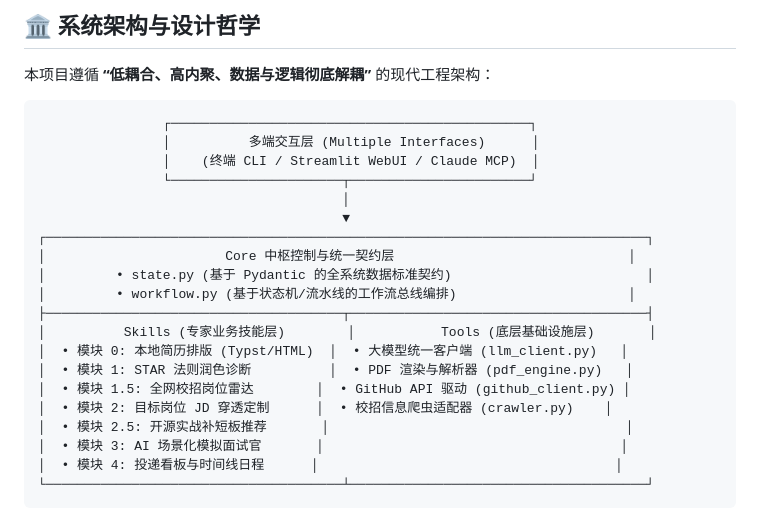
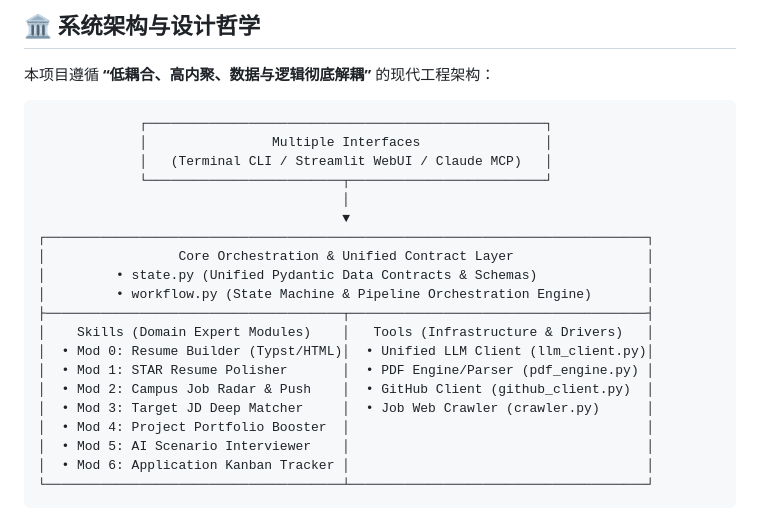
Before and after one commit to Frank-Joe-99/JobHunt-Copilot, a Markdown page: README.md, the part around the change. Rendered like a GitHub page.

Commit message:
docs(readme): translate architecture diagram to English and fix box alignment
- Convert labels across Core, Skills, and Tools layers into English
- Center top interface box and align ASCII connectors, dividers, and borders

````diff
--- a/README.md
+++ b/README.md
@@ -27,25 +27,25 @@
 本项目遵循 **“低耦合、高内聚、数据与逻辑彻底解耦”** 的现代工程架构：
 
 ```
-                ┌──────────────────────────────────────────────┐
-                │          多端交互层 (Multiple Interfaces)      │
-                │    (终端 CLI / Streamlit WebUI / Claude MCP)  │
-                └──────────────────────┬───────────────────────┘
+             ┌───────────────────────────────────────────────────┐
+             │                Multiple Interfaces                │
+             │   (Terminal CLI / Streamlit WebUI / Claude MCP)   │
+             └─────────────────────────┬─────────────────────────┘
                                        │
                                        ▼
 ┌─────────────────────────────────────────────────────────────────────────────┐
-│                       Core 中枢控制与统一契约层                              │
-│         • state.py (基于 Pydantic 的全系统数据标准契约)                         │
-│         • workflow.py (基于状态机/流水线的工作流总线编排)                      │
+│                 Core Orchestration & Unified Contract Layer                 │
+│         • state.py (Unified Pydantic Data Contracts & Schemas)              │
+│         • workflow.py (State Machine & Pipeline Orchestration Engine)       │
 ├──────────────────────────────────────┬──────────────────────────────────────┤
-│          Skills (专家业务技能层)        │           Tools (底层基础设施层)       │
-│  • 模块 0: 本地简历排版 (Typst/HTML)  │  • 大模型统一客户端 (llm_client.py)   │
-│  • 模块 1: STAR 法则润色诊断          │  • PDF 渲染与解析器 (pdf_engine.py)   │
-│  • 模块 1.5: 全网校招岗位雷达        │  • GitHub API 驱动 (github_client.py) │
-│  • 模块 2: 目标岗位 JD 穿透定制      │  • 校招信息爬虫适配器 (crawler.py)    │
-│  • 模块 2.5: 开源实战补短板推荐       │                                      │
-│  • 模块 3: AI 场景化模拟面试官       │                                      │
-│  • 模块 4: 投递看板与时间线日程      │                                      │
+│    Skills (Domain Expert Modules)    │   Tools (Infrastructure & Drivers)   │
+│  • Mod 0: Resume Builder (Typst/HTML)│  • Unified LLM Client (llm_client.py)│
+│  • Mod 1: STAR Resume Polisher       │  • PDF Engine/Parser (pdf_engine.py) │
+│  • Mod 2: Campus Job Radar & Push    │  • GitHub Client (github_client.py)  │
+│  • Mod 3: Target JD Deep Matcher     │  • Job Web Crawler (crawler.py)      │
+│  • Mod 4: Project Portfolio Booster  │                                      │
+│  • Mod 5: AI Scenario Interviewer    │                                      │
+│  • Mod 6: Application Kanban Tracker │                                      │
 └──────────────────────────────────────┴──────────────────────────────────────┘
 ```
 
````
